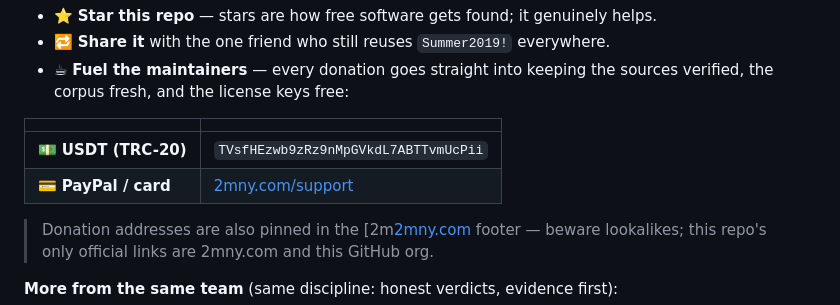
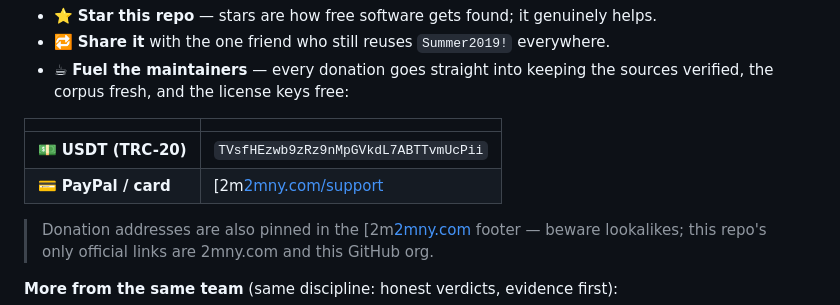
Before and after one commit to RanaKhan77/Exposure-Check-OSINT, a Markdown page: README.md, the part around the change. Drawn GitHub-style.

```diff
--- a/README.md
+++ b/README.md
@@ -174,7 +174,7 @@ pass the contract tests (`vendor/bin/phpunit`).
 | | |
 |---|---|
 | 💵 **USDT (TRC-20)** | `TVsfHEzwb9zRz9nMpGVkdL7ABTTvmUcPii` |
-| 💳 **PayPal / card** | [2mny.com/support](https://2mny.com/support) |
+| 💳 **PayPal / card** | [2m[2mny.com/support](https://2mny.com/support) |
 
 > Donation addresses are also pinned in the [2m[2mny.com](https://2mny.com) footer —
 > beware lookalikes; this repo's only official links are 2mny.com and this GitHub org.
```
